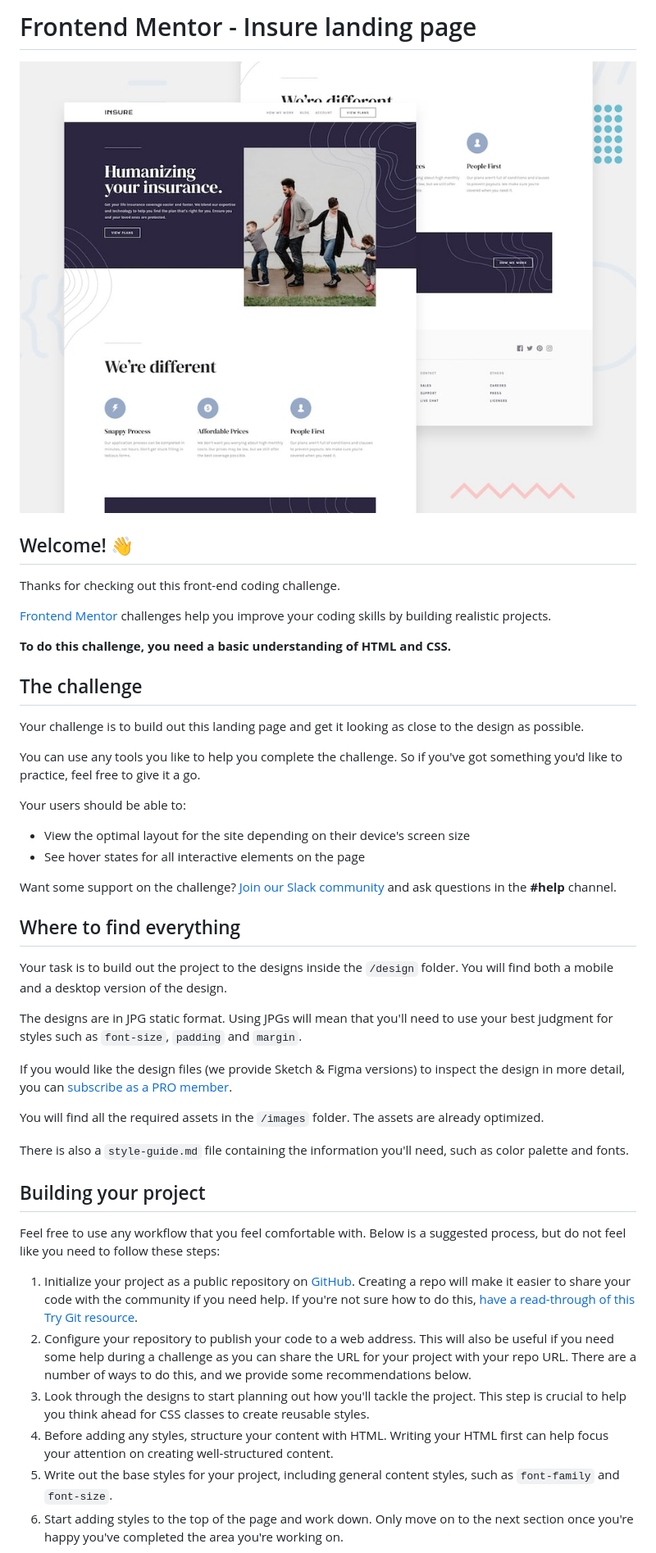
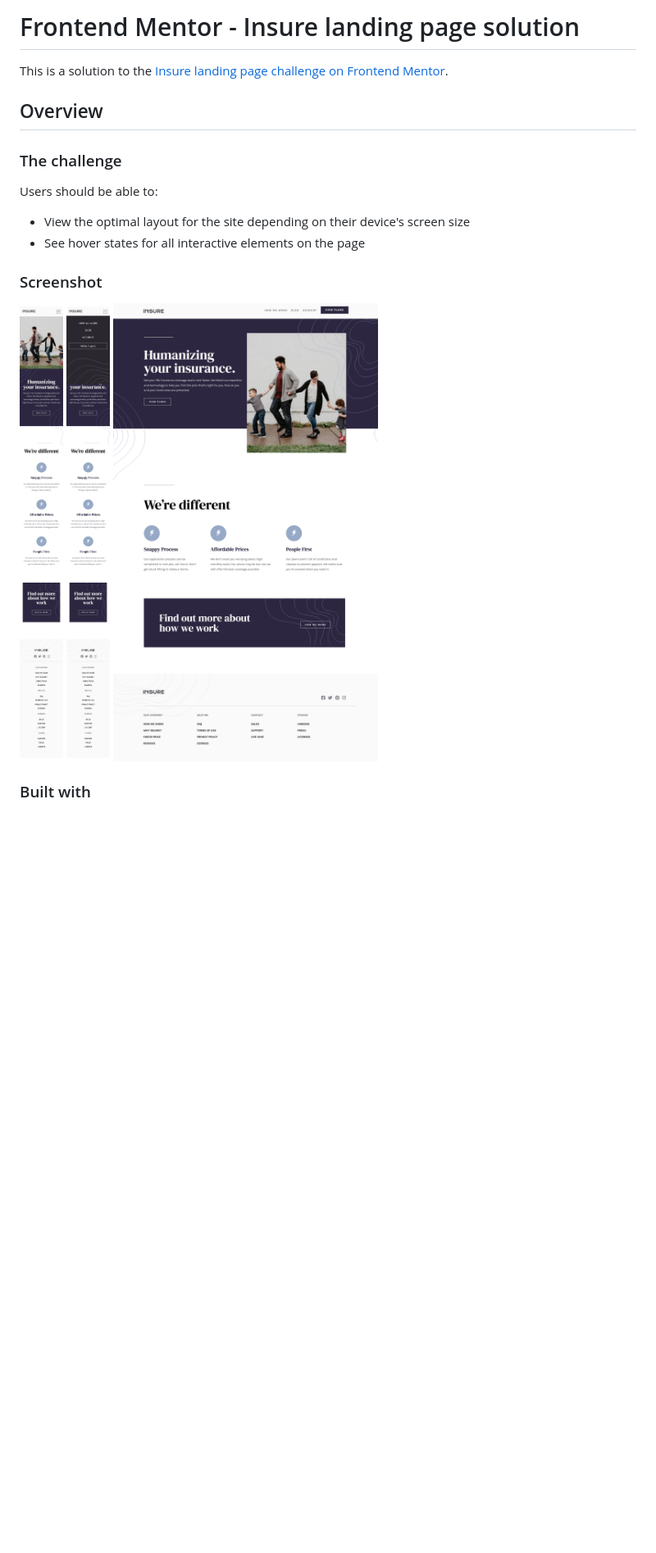
Before and after one commit to syeh1803/Insure-Landing-Page---FrontEnd-Mentor, a Markdown page: README.md, the part around the change printed below. Shown: that part at 82% size. Drawn GitHub-style; pictures changed too: images/desktop-1440px.png (added), images/mobile-375px.png (added), images/mobile-burger-375px.png (added); blank space fills up the shorter version.

Commit message:
feat: update README.md

```diff
--- a/README.md
+++ b/README.md
@@ -1,48 +1,21 @@
-# Frontend Mentor - Insure landing page
+# Frontend Mentor - Insure landing page solution
 
-![Design preview for the Insure landing page coding challenge](./design/desktop-preview.jpg)
+This is a solution to the [Insure landing page challenge on Frontend Mentor](https://www.frontendmentor.io/challenges/insure-landing-page-uTU68JV8).
 
-## Welcome! 👋
+## Overview
 
-Thanks for checking out this front-end coding challenge.
+### The challenge
 
-[Frontend Mentor](https://www.frontendmentor.io) challenges help you improve your coding skills by building realistic projects.
-
-**To do this challenge, you need a basic understanding of HTML and CSS.**
-
-## The challenge
-
-Your challenge is to build out this landing page and get it looking as close to the design as possible.
-
-You can use any tools you like to help you complete the challenge. So if you've got something you'd like to practice, feel free to give it a go.
-
-Your users should be able to:
+Users should be able to:
 
 - View the optimal layout for the site depending on their device's screen size
 - See hover states for all interactive elements on the page
 
-Want some support on the challenge? [Join our Slack community](https://www.frontendmentor.io/slack) and ask questions in the **#help** channel.
+### Screenshot
 
-## Where to find everything
+![](./images/mobile-375px.png)
+![](./images/mobile-burger-375px.png)
+![](./images/desktop-1440px.png)
 
-Your task is to build out the project to the designs inside the `/design` folder. You will find both a mobile and a desktop version of the design.
+### Built with
 
-The designs are in JPG static format. Using JPGs will mean that you'll need to use your best judgment for styles such as `font-size`, `padding` and `margin`.
-
-If you would like the design files (we provide Sketch & Figma versions) to inspect the design in more detail, you can [subscribe as a PRO member](https://www.frontendmentor.io/pro).
-
-You will find all the required assets in the `/images` folder. The assets are already optimized.
-
-There is also a `style-guide.md` file containing the information you'll need, such as color palette and fonts.
-
-## Building your project
-
-Feel free to use any workflow that you feel comfortable with. Below is a suggested process, but do not feel like you need to follow these steps:
-
-1. Initialize your project as a public repository on [GitHub](https://github.com/). Creating a repo will make it easier to share your code with the community if you need help. If you're not sure how to do this, [have a read-through of this Try Git resource](https://try.github.io/).
-2. Configure your repository to publish your code to a web address. This will also be useful if you need some help during a challenge as you can share the URL for your project with your repo URL. There are a number of ways to do this, and we provide some recommendations below.
-3. Look through the designs to start planning out how you'll tackle the project. This step is crucial to help you think ahead for CSS classes to create reusable styles.
-4. Before adding any styles, structure your content with HTML. Writing your HTML first can help focus your attention on creating well-structured content.
-5. Write out the base styles for your project, including general content styles, such as `font-family` and `font-size`.
-6. Start adding styles to the top of the page and work down. Only move on to the next section once you're happy you've completed the area you're working on.
-
```
Also changed, not shown: other parts of README.md (+6 -44 lines).
